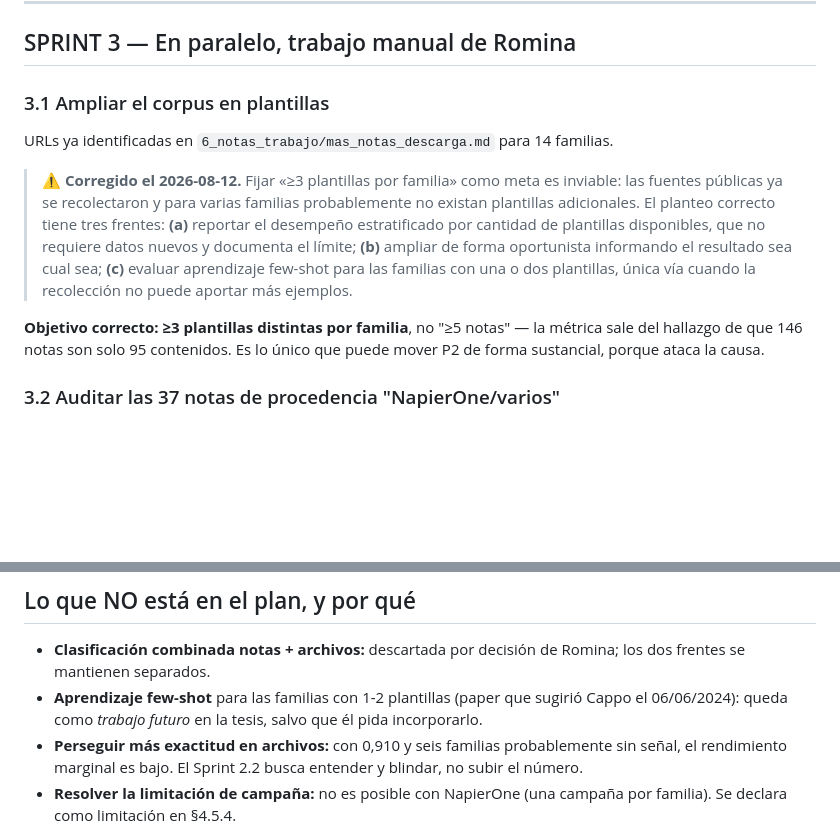
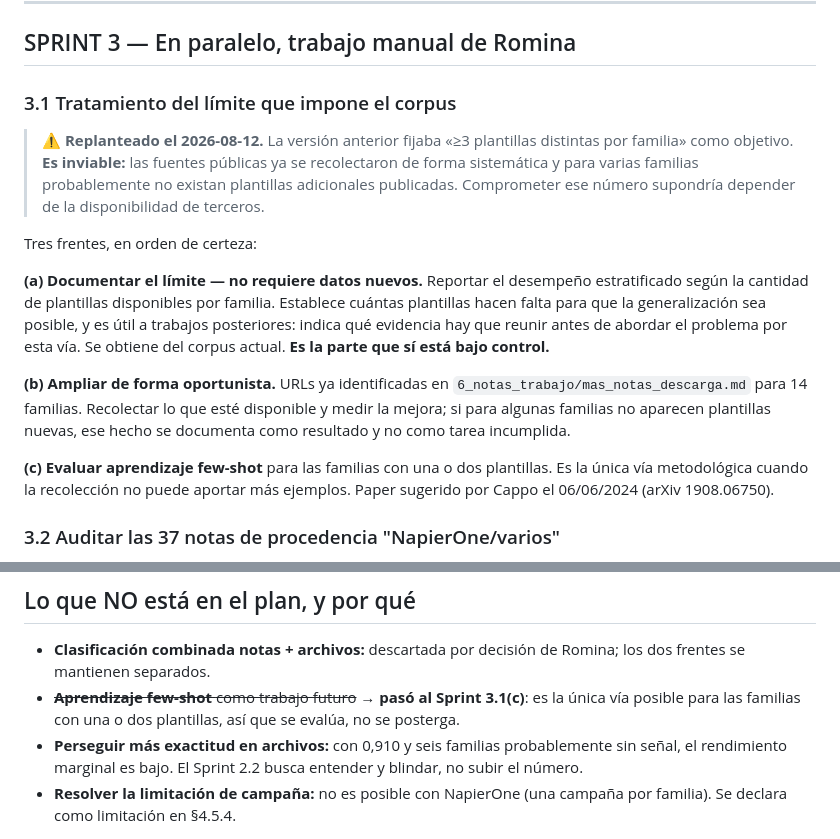
Before and after one commit to romi-alfonzo/family-rw-detection, a Markdown page: PLAN_MEJORAS.md, 2 parts joined by grey strips. Rendered like a GitHub page; blank space fills up the shorter version.

Commit message:
Limpiar la contradicción en el plan de mejoras tras el replanteo del corpus
El aviso de corrección quedaba junto al objetivo original, de modo que el
documento afirmaba dos cosas incompatibles. Se reescribe la sección con los tres
frentes ordenados por certeza y se traslada el aprendizaje few-shot desde la
lista de trabajo futuro a las tareas, por ser la única vía posible en las
familias con una o dos plantillas.

```diff
--- a/PLAN_MEJORAS.md
+++ b/PLAN_MEJORAS.md
@@ -63,21 +63,29 @@ Es la única prueba de confundido que se puede hacer con NapierOne.
 
 ## SPRINT 3 — En paralelo, trabajo manual de Romina
 
-### 3.1 Ampliar el corpus en plantillas
-URLs ya identificadas en `6_notas_trabajo/mas_notas_descarga.md` para 14 familias.
+### 3.1 Tratamiento del límite que impone el corpus
 
-> ⚠️ **Corregido el 2026-08-12.** Fijar «≥3 plantillas por familia» como meta es
-> inviable: las fuentes públicas ya se recolectaron y para varias familias probablemente
-> no existan plantillas adicionales. El planteo correcto tiene tres frentes:
-> **(a)** reportar el desempeño estratificado por cantidad de plantillas disponibles, que
-> no requiere datos nuevos y documenta el límite; **(b)** ampliar de forma oportunista
-> informando el resultado sea cual sea; **(c)** evaluar aprendizaje few-shot para las
-> familias con una o dos plantillas, única vía cuando la recolección no puede aportar más
-> ejemplos.
+> ⚠️ **Replanteado el 2026-08-12.** La versión anterior fijaba «≥3 plantillas distintas por
+> familia» como objetivo. **Es inviable:** las fuentes públicas ya se recolectaron de forma
+> sistemática y para varias familias probablemente no existan plantillas adicionales
+> publicadas. Comprometer ese número supondría depender de la disponibilidad de terceros.
 
-**Objetivo correcto: ≥3 plantillas distintas por familia**, no "≥5 notas" — la métrica
-sale del hallazgo de que 146 notas son solo 95 contenidos.
-Es lo único que puede mover P2 de forma sustancial, porque ataca la causa.
+Tres frentes, en orden de certeza:
+
+**(a) Documentar el límite — no requiere datos nuevos.** Reportar el desempeño estratificado
+según la cantidad de plantillas disponibles por familia. Establece cuántas plantillas hacen
+falta para que la generalización sea posible, y es útil a trabajos posteriores: indica qué
+evidencia hay que reunir antes de abordar el problema por esta vía. Se obtiene del corpus
+actual. **Es la parte que sí está bajo control.**
+
+**(b) Ampliar de forma oportunista.** URLs ya identificadas en
+`6_notas_trabajo/mas_notas_descarga.md` para 14 familias. Recolectar lo que esté disponible y
+medir la mejora; si para algunas familias no aparecen plantillas nuevas, ese hecho se documenta
+como resultado y no como tarea incumplida.
+
+**(c) Evaluar aprendizaje few-shot** para las familias con una o dos plantillas. Es la única
+vía metodológica cuando la recolección no puede aportar más ejemplos. Paper sugerido por Cappo
+el 06/06/2024 (arXiv 1908.06750).
 
 ### 3.2 Auditar las 37 notas de procedencia "NapierOne/varios"
 Pista: el repositorio `kipziptie` que apareció en `Pruebas.xlsx`. Necesario para que la
@@ -111,8 +119,8 @@ y del corpus ampliado.
 
 - **Clasificación combinada notas + archivos:** descartada por decisión de Romina; los dos
   frentes se mantienen separados.
-- **Aprendizaje few-shot** para las familias con 1-2 plantillas (paper que sugirió Cappo el
-  06/06/2024): queda como *trabajo futuro* en la tesis, salvo que él pida incorporarlo.
+- ~~**Aprendizaje few-shot** como trabajo futuro~~ → **pasó al Sprint 3.1(c)**: es la única
+  vía posible para las familias con una o dos plantillas, así que se evalúa, no se posterga.
 - **Perseguir más exactitud en archivos:** con 0,910 y seis familias probablemente sin señal,
   el rendimiento marginal es bajo. El Sprint 2.2 busca entender y blindar, no subir el número.
 - **Resolver la limitación de campaña:** no es posible con NapierOne (una campaña por
```
